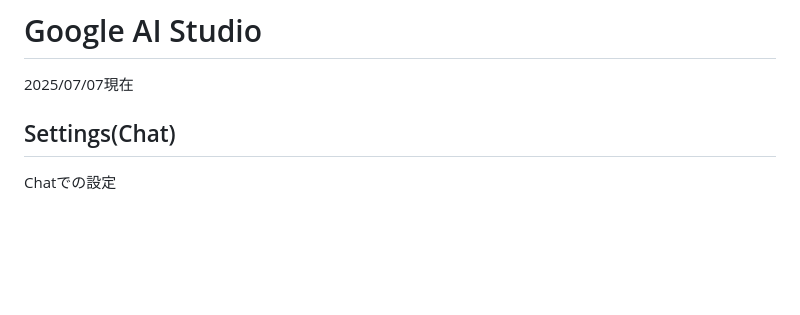
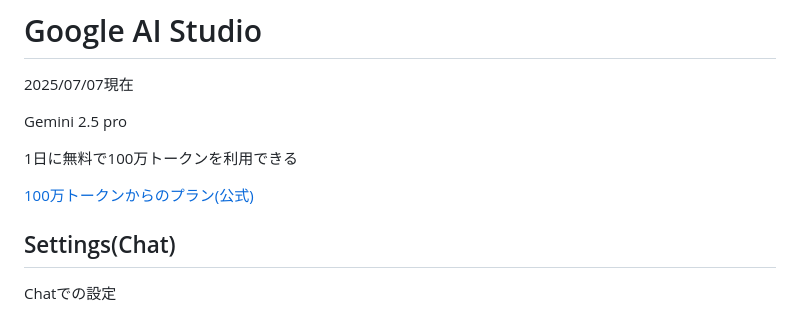
Before and after one commit to Eztas/GeminiSuDoku, a Markdown page: GoogleAIStudio/explain.md, the part around the change. Rendered like a GitHub page; blank space fills up the shorter version.

Commit message:
docs: AI studio, 一日のトークン追加

```diff
--- a/GoogleAIStudio/explain.md
+++ b/GoogleAIStudio/explain.md
@@ -1,5 +1,11 @@
 # Google AI Studio
 2025/07/07現在
+
+Gemini 2.5 pro
+
+1日に無料で100万トークンを利用できる
+
+[100万トークンからのプラン(公式)](https://ai.google.dev/gemini-api/docs/pricing?hl=ja)
 
 ## Settings(Chat)
 Chatでの設定
```
